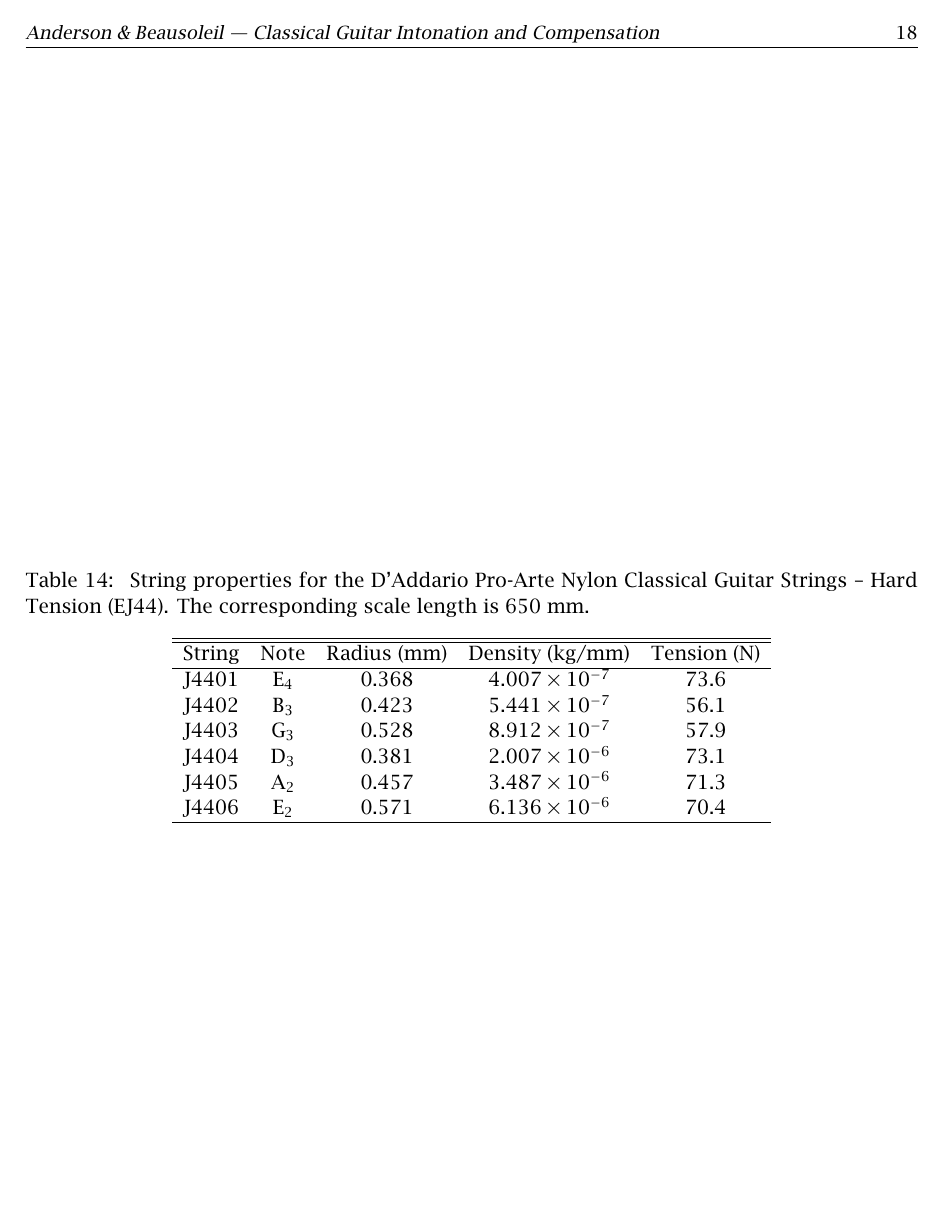
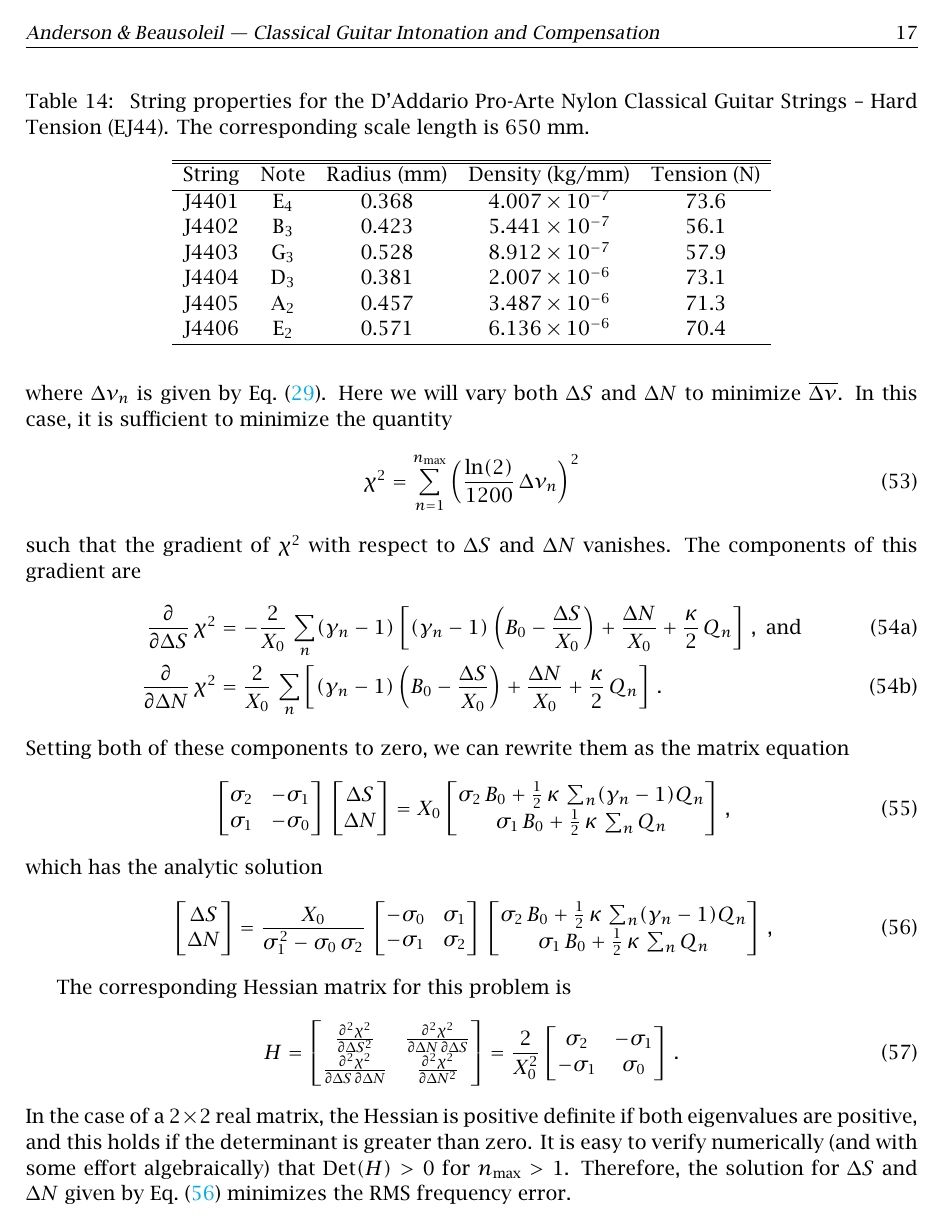
Before and after one commit to beausol/classical-guitar, a LaTeX paper (cg_comp.tex, which reads files/model.tex, files/rms.tex): page 18 of 19 before the commit and page 17 of 18 after it. The pictures show the PDF file cg_comp.pdf that the author committed with the source.

Commit message:
Major changes to both docs and code. Added an appendix on computing the rms frequency error, and an empty section on tempering the guitar. The code has been updated to enable compensation via RMS error minimization.

```diff
--- a/files/model.tex
+++ b/files/model.tex
@@ -187,3 +187,8 @@ Therefore, the fourth term in the final line of \eqn{error_def} can be approxima
 1200\, \log_2 \left( \frac{1 + B_n}{1 + B_0} \right) \approx \frac{1200}{\ln(2)}\, \left(\gamma_n - 1\right) B_0\, .
  \end{equation}
 When $n = 12$ and $B_0 = 6 \times 10^{-3}$, the corresponding shift is approximately 10~cents. Note that (to zero order in $Q_n$) this bending stiffness error does not depend on the tiny changes to the linear mass density or the tension that arises due to string fretting. Instead, it is an intrinsic property of the string.
+
+Incorporating all of these effects, the total frequency shift is given by
+ \begin{equation}\label{eqn:error_tot}
+\Delta \nu_n \approx \frac{1200}{\ln(2)}\, \left[ \left(\gamma_n - 1\right) \left(B_0 - \frac{\Delta S}{X_0}\right) + \frac{\Delta N}{X_0} + \half\, \kappa\, Q_n \right]\, .
+ \end{equation}
--- /dev/null
+++ b/files/rms.tex
@@ -0,0 +1,31 @@
+%%%%%%%%%%%%%%%%%%%%%%%%%%%%%%%%%%%%%%%%%%%%%%%%%%%%%%%%%%%%%%%%%%%%%%%%%%%%%%
+%
+% Appendix file included in main project file using \input{}
+%
+% Assumes that LaTeX2e macros and packages defined in cg_comp.sty are
+%   available
+%
+%%%%%%%%%%%%%%%%%%%%%%%%%%%%%%%%%%%%%%%%%%%%%%%%%%%%%%%%%%%%%%%%%%%%%%%%%%%%%%
+
+ \section{Compensation by Minimizing RMS Error\label{app:rms}}
+
+The root-mean-square (RMS) frequency error (in cents) averaged over the frets $n \in \{1, n_\text{max}\}$ is given by
+ \begin{equation}\label{eqn:rms_def}
+\overline{\Delta \nu} \equiv \sqrt{\frac{\sum_{n = 1}^{n_\text{max}} \Delta \nu_n^2}{n_\text{max}}}\, ,
+ \end{equation}
+where $\Delta \nu_n$ is given by \eqn{error_tot}. Here we will vary both $\Delta S$ and $\Delta N$ to minimize $\overline{\Delta \nu}$. In this case, it is sufficient to minimize the quantity
+ \begin{equation}\label{eqn:chi2_def}
+\chi^2 = \sum_{n = 1}^{n_\text{max}} \left(\frac{\ln(2)}{1200}\, \Delta \nu_n\right)^2
+ \end{equation}
+such that the gradient of $\chi^2$ with respect to $\Delta S$ and $\Delta N$ vanishes. The components of this gradient are
+ \begin{subequations}\label{chi2_grad}
+ \begin{align}
+\frac{\partial}{\partial \Delta S}\, \chi^2 &= -\frac{2}{X_0}\, \sum_n (\gamma_n - 1)\left[ (\gamma_n - 1) \left(B_0 - \frac{\Delta S}{X_0}\right) + \frac{\Delta N}{X_0} + \frac{\kappa}{2}\, Q_n \right]\, , \nd \\
+\frac{\partial}{\partial \Delta N}\, \chi^2 &= \frac{2}{X_0}\, \sum_n \left[ (\gamma_n - 1) \left(B_0 - \frac{\Delta S}{X_0}\right) + \frac{\Delta N}{X_0} + \frac{\kappa}{2}\, Q_n \right]\, .
+ \end{align}
+ \end{subequations}
+Setting both of these components to zero, we can rewrite them as the matrix equation
+ \begin{equation}
+\begin{bmatrix}
+  \sigma_2 & -\sigma_1 \\
+  \sigma_1 & -\sigma_0
@@ -0,0 +38,9 @@
+  \sigma_2\, B_0 +  \half\, \kappa\, \sum_n (\gamma_n - 1) Q_n\\
+  \sigma_1\, B_0 +  \half\, \kappa\, \sum_n Q_n
+\end{bmatrix}\, ,
+ \end{equation}
+which has the analytic solution
+ \begin{equation}\label{eqn:rms_sol}
+\begin{bmatrix}
+  \Delta S \\
+  \Delta N
@@ -0,0 +54,16 @@
+  \sigma_1\, B_0 +  \half\, \kappa\, \sum_n Q_n
+\end{bmatrix}\, ,
+ \end{equation}
+
+The corresponding Hessian matrix for this problem is
+ \begin{equation}
+H = \begin{bmatrix}
+      \frac{\partial^2 \chi^2}{\partial \Delta S^2} & \frac{\partial^2 \chi^2}{\partial \Delta N\, \partial \Delta S} \\
+      \frac{\partial^2 \chi^2}{\partial \Delta S\, \partial \Delta N} & \frac{\partial^2 \chi^2}{\partial \Delta N^2}
+    \end{bmatrix}
+  = \frac{2}{X_0^2} \begin{bmatrix}
+      \sigma_2 & -\sigma_1 \\
+      -\sigma_1 & \sigma_0
+    \end{bmatrix}\, .
+ \end{equation}
+In the case of a $2 \times 2$ real matrix, the Hessian is positive definite if both eigenvalues are positive, and this holds if the determinant is greater than zero. It is easy to verify numerically (and with some effort algebraically) that $\Det(H) > 0$ for $n_\text{max} > 1$. Therefore, the solution for $\Delta S$ and $\Delta N$ given by \eqn{rms_sol} minimizes the RMS frequency error.
```
Also changed, not shown: cg_comp.tex (+2 -0 lines), code/guitar/cg_comp.py (+57 -13 lines), files/comp.tex (+0 -3 lines), files/freq.tex (+1 -1 lines), files/specs.tex (+1 -1 lines), files/temp.tex (added, +10 -0 lines), cg_comp.pdf, figures/fret_model.pdf, figures/shift_alhambra8p_ej43_factory.pdf, figures/shift_alhambra8p_ej43_full.pdf, figures/shift_alhambra8p_ej43_harmonic.pdf, figures/shift_alhambra8p_ej43_mean.pdf, figures/shift_alhambra8p_ej43_null.pdf, figures/shift_alhambra8p_ej44_factory.pdf, 15 more files.
